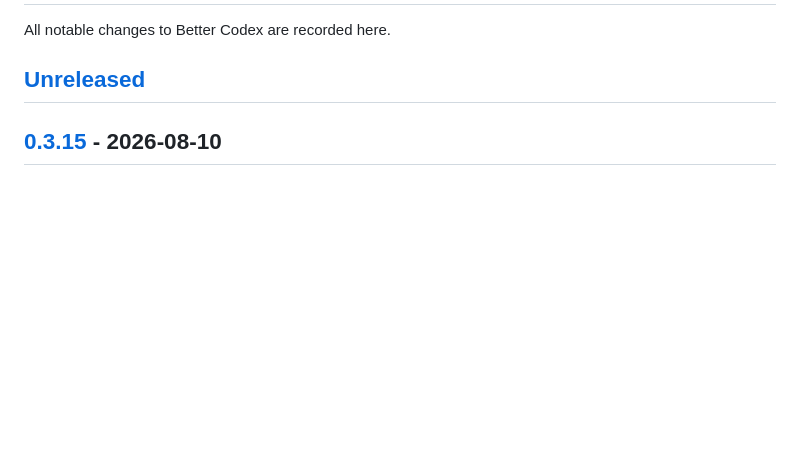
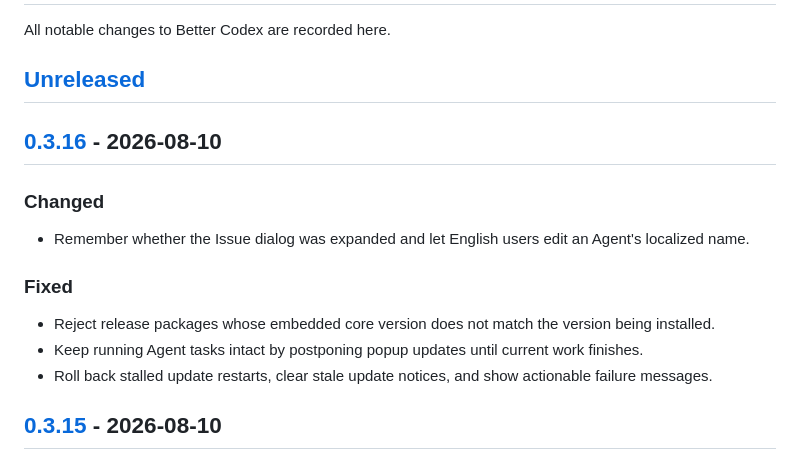
Before and after one commit to Ericwong5021/better-codex, a Markdown page: CHANGELOG.md, the part around one of its changes. GitHub-like rendering; blank space fills up the shorter version.

Commit message:
docs: add 0.3.16 release notes

```diff
--- a/CHANGELOG.md
+++ b/CHANGELOG.md
@@ -3,6 +3,18 @@
 All notable changes to Better Codex are recorded here.
 
 ## [Unreleased]
+
+## [0.3.16] - 2026-08-10
+
+### Changed
+
+- Remember whether the Issue dialog was expanded and let English users edit an Agent's localized name.
+
+### Fixed
+
+- Reject release packages whose embedded core version does not match the version being installed.
+- Keep running Agent tasks intact by postponing popup updates until current work finishes.
+- Roll back stalled update restarts, clear stale update notices, and show actionable failure messages.
 
 ## [0.3.15] - 2026-08-10
 
```
Also changed, not shown: other parts of CHANGELOG.md (+2 -1 lines).
